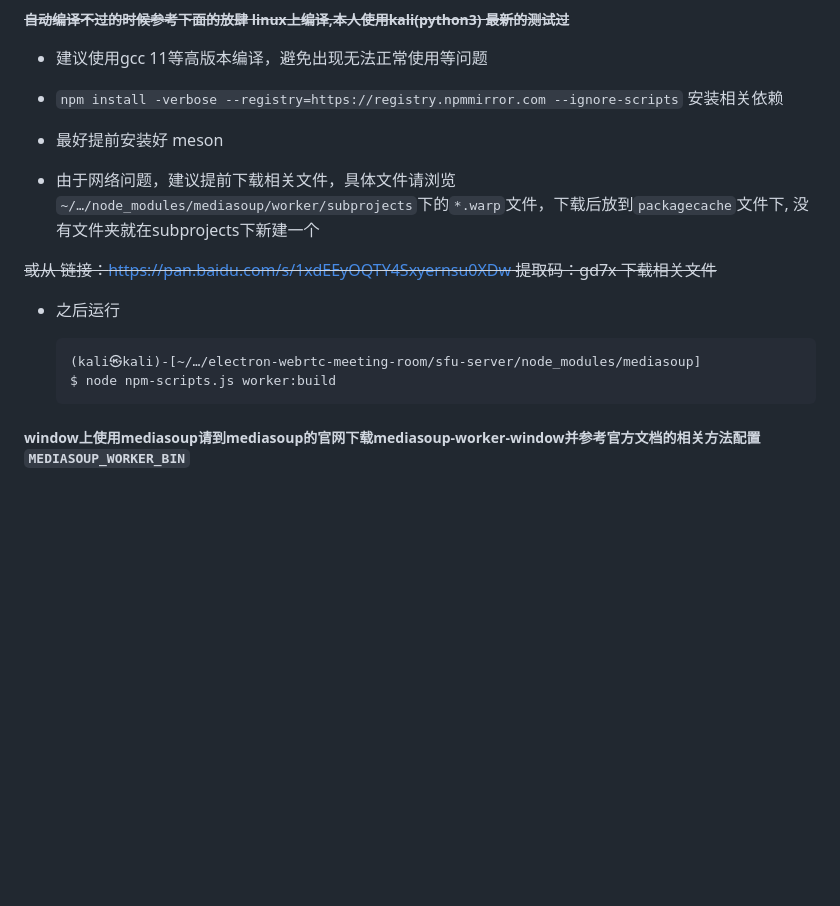
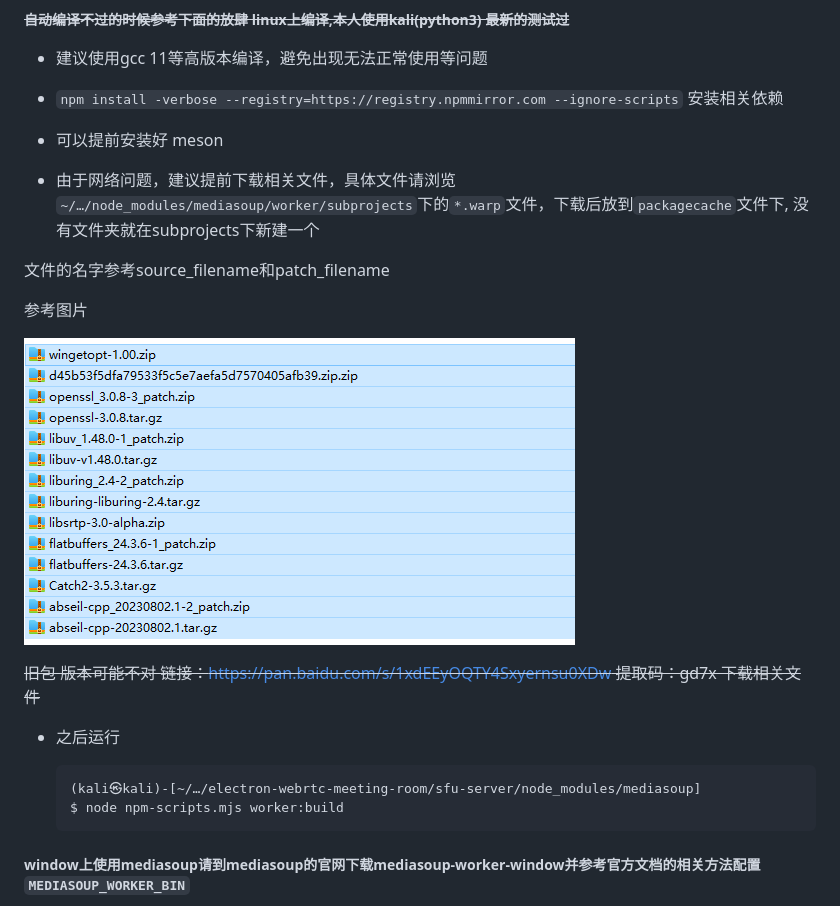
Before and after one commit to TheFreeOne/electron-webrtc-meeting-room, a Markdown page: sfu-server/README.md, the part around the change. Rendered like a GitHub page; pictures changed too: Snipaste_2024-05-22_10-41-53.png (added); blank space fills up the shorter version.

Commit message:
update sfu-server/README.md.
Signed-off-by: TheFreeOne <free077@qq.com>

````diff
--- a/sfu-server/README.md
+++ b/sfu-server/README.md
@@ -16,17 +16,23 @@
 
 - `npm install -verbose --registry=https://registry.npmmirror.com --ignore-scripts` 安装相关依赖
 
-- 最好提前安装好 meson
+- 可以提前安装好 meson
 
 - 由于网络问题，建议提前下载相关文件，具体文件请浏览`~/…/node_modules/mediasoup/worker/subprojects`下的`*.warp`文件，下载后放到`packagecache`文件下, 没有文件夹就在subprojects下新建一个
 
- ~~或从 链接：https://pan.baidu.com/s/1xdEEyOQTY4Sxyernsu0XDw  提取码：gd7x  下载相关文件~~
+文件的名字参考source_filename和patch_filename
+
+参考图片
+
+![输入图片说明](../Snipaste_2024-05-22_10-41-53.png)
+
+ ~~旧包 版本可能不对 链接：https://pan.baidu.com/s/1xdEEyOQTY4Sxyernsu0XDw  提取码：gd7x  下载相关文件~~
 
 - 之后运行
 
   ```
   (kali㉿kali)-[~/…/electron-webrtc-meeting-room/sfu-server/node_modules/mediasoup]
-  $ node npm-scripts.js worker:build
+  $ node npm-scripts.mjs worker:build
   ```
 
 ##### window上使用mediasoup请到mediasoup的官网下载mediasoup-worker-window并参考官方文档的相关方法配置`MEDIASOUP_WORKER_BIN`
````
